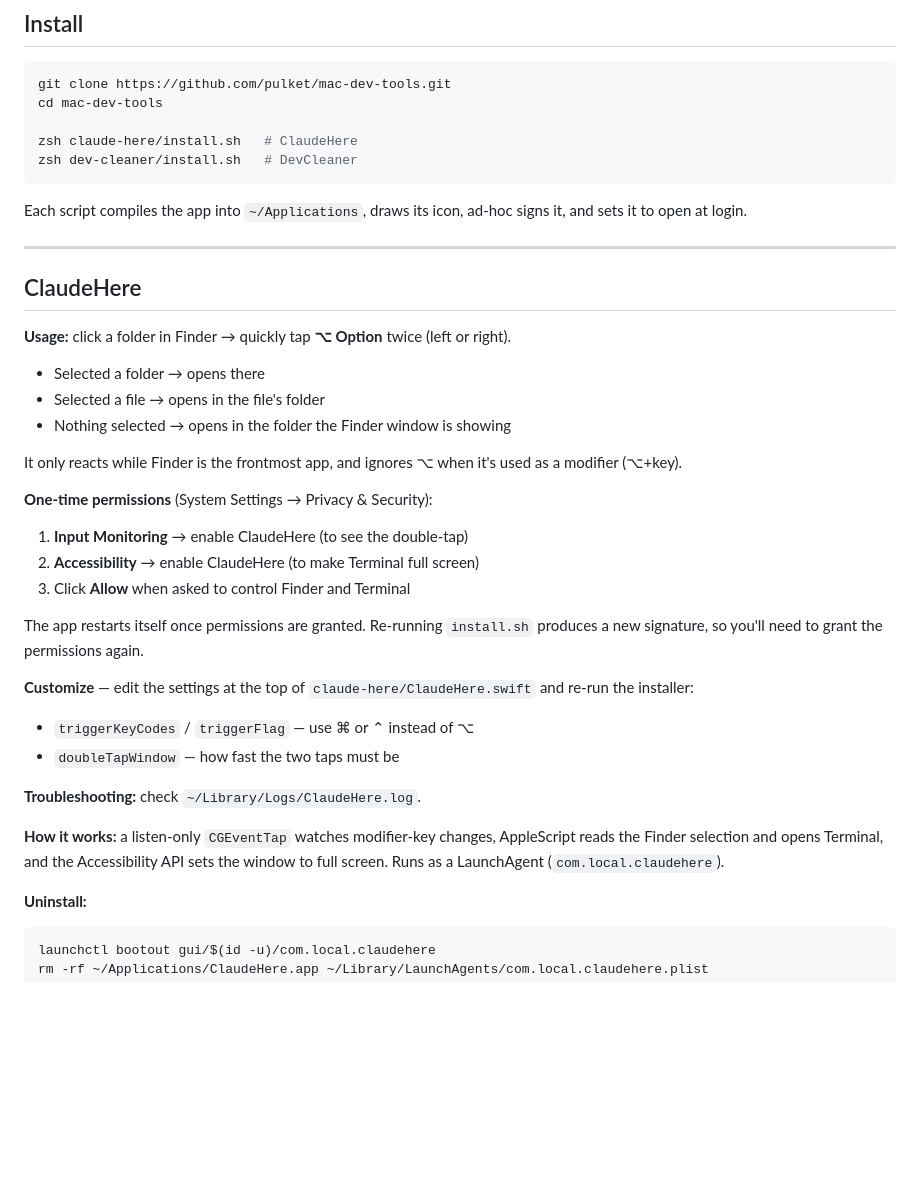
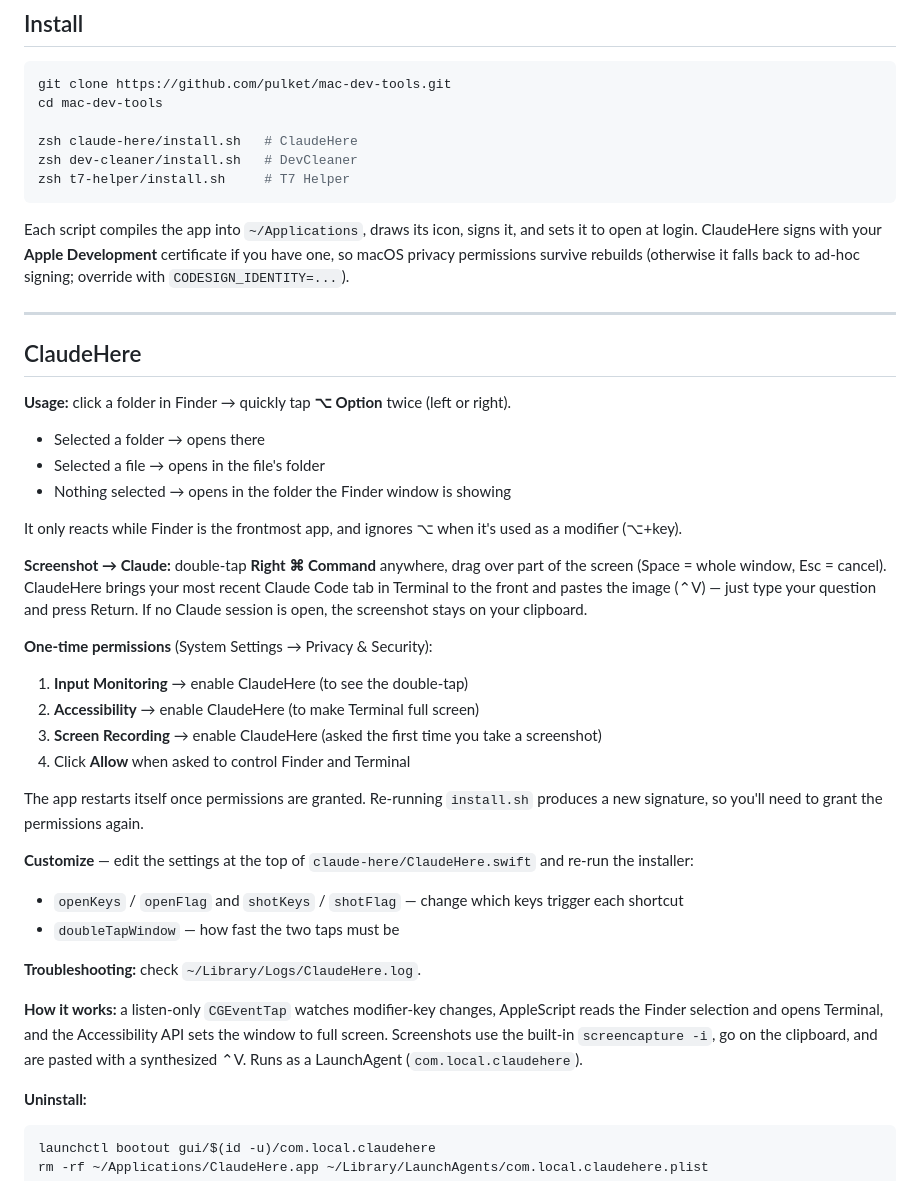
Before and after one commit to pulket/mac-dev-tools, a Markdown page: README.md, the part around one of its changes. Drawn GitHub-style; blank space fills up the shorter version.

````diff
--- a/README.md
+++ b/README.md
@@ -23,9 +24,10 @@ cd mac-dev-tools
 
 zsh claude-here/install.sh   # ClaudeHere
 zsh dev-cleaner/install.sh   # DevCleaner
+zsh t7-helper/install.sh     # T7 Helper
 ```
 
-Each script compiles the app into `~/Applications`, draws its icon, ad-hoc signs it, and sets it to open at login.
+Each script compiles the app into `~/Applications`, draws its icon, signs it, and sets it to open at login. ClaudeHere signs with your **Apple Development** certificate if you have one, so macOS privacy permissions survive rebuilds (otherwise it falls back to ad-hoc signing; override with `CODESIGN_IDENTITY=...`).
 
 ---
 
@@ -39,20 +41,23 @@ Each script compiles the app into `~/Applications`, draws its icon, ad-hoc signs
 
 It only reacts while Finder is the frontmost app, and ignores ⌥ when it's used as a modifier (⌥+key).
 
+**Screenshot → Claude:** double-tap **Right ⌘ Command** anywhere, drag over part of the screen (Space = whole window, Esc = cancel). ClaudeHere brings your most recent Claude Code tab in Terminal to the front and pastes the image (⌃V) — just type your question and press Return. If no Claude session is open, the screenshot stays on your clipboard.
+
 **One-time permissions** (System Settings → Privacy & Security):
 1. **Input Monitoring** → enable ClaudeHere (to see the double-tap)
 2. **Accessibility** → enable ClaudeHere (to make Terminal full screen)
-3. Click **Allow** when asked to control Finder and Terminal
+3. **Screen Recording** → enable ClaudeHere (asked the first time you take a screenshot)
+4. Click **Allow** when asked to control Finder and Terminal
 
 The app restarts itself once permissions are granted. Re-running `install.sh` produces a new signature, so you'll need to grant the permissions again.
 
 **Customize** — edit the settings at the top of `claude-here/ClaudeHere.swift` and re-run the installer:
-- `triggerKeyCodes` / `triggerFlag` — use ⌘ or ⌃ instead of ⌥
+- `openKeys` / `openFlag` and `shotKeys` / `shotFlag` — change which keys trigger each shortcut
 - `doubleTapWindow` — how fast the two taps must be
 
 **Troubleshooting:** check `~/Library/Logs/ClaudeHere.log`.
 
-**How it works:** a listen-only `CGEventTap` watches modifier-key changes, AppleScript reads the Finder selection and opens Terminal, and the Accessibility API sets the window to full screen. Runs as a LaunchAgent (`com.local.claudehere`).
+**How it works:** a listen-only `CGEventTap` watches modifier-key changes, AppleScript reads the Finder selection and opens Terminal, and the Accessibility API sets the window to full screen. Screenshots use the built-in `screencapture -i`, go on the clipboard, and are pasted with a synthesized ⌃V. Runs as a LaunchAgent (`com.local.claudehere`).
 
 **Uninstall:**
 ```sh
````
Also changed, not shown: other parts of README.md (+26 -3 lines), assets/t7-helper-icon.png (added), 5 other files.
